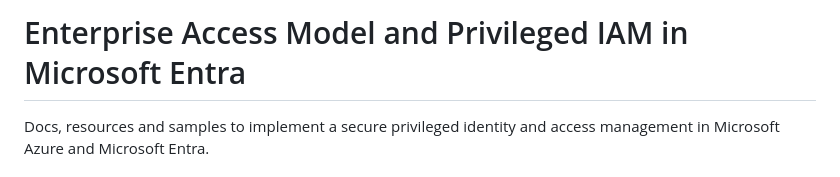
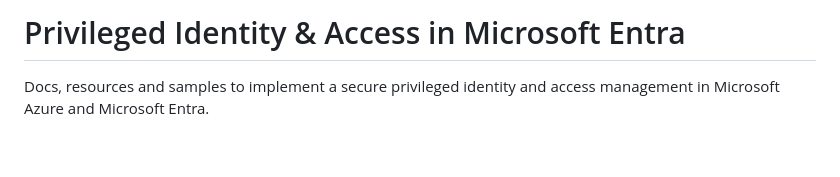
Before and after one commit to Cloud-Architekt/AzurePrivilegedIAM, a Markdown page: README.md, the part around the change. Rendered like a GitHub page; blank space fills up the shorter version.

```diff
--- a/README.md
+++ b/README.md
@@ -1,4 +1,4 @@
-# Enterprise Access Model and Privileged IAM in Microsoft Entra
+# Privileged Identity & Access in Microsoft Entra
 Docs, resources and samples to implement a secure privileged identity and access management in Microsoft Azure and Microsoft Entra.
 
 ## 📝 Classification of Roles and Permissions
```
